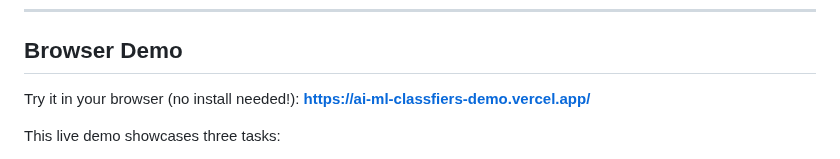
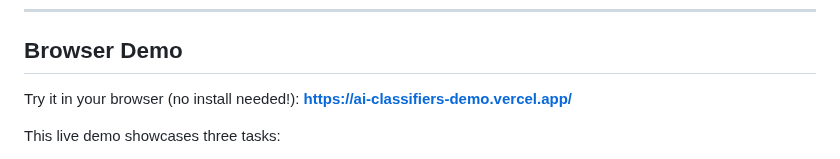
Before and after one commit to hoangsonww/AI-ML-Classifiers, a Markdown page: README.md, the part around the change. GitHub-like rendering.

Commit message:
Update demo link in README.md
Signed-off-by: dav nguyxn <hoangson091104@gmail.com>

```diff
--- a/README.md
+++ b/README.md
@@ -162,7 +162,7 @@ Please feel free to let me know if you encounter any problems with any of the fi
 
 ## Browser Demo
 
-Try it in your browser (no install needed!): **[https://ai-ml-classfiers-demo.vercel.app/](https://ai-ml-classfiers-demo.vercel.app/)**
+Try it in your browser (no install needed!): **[https://ai-classifiers-demo.vercel.app/](https://ai-classifiers-demo.vercel.app/)**
 
 This live demo showcases three tasks:
 
```
